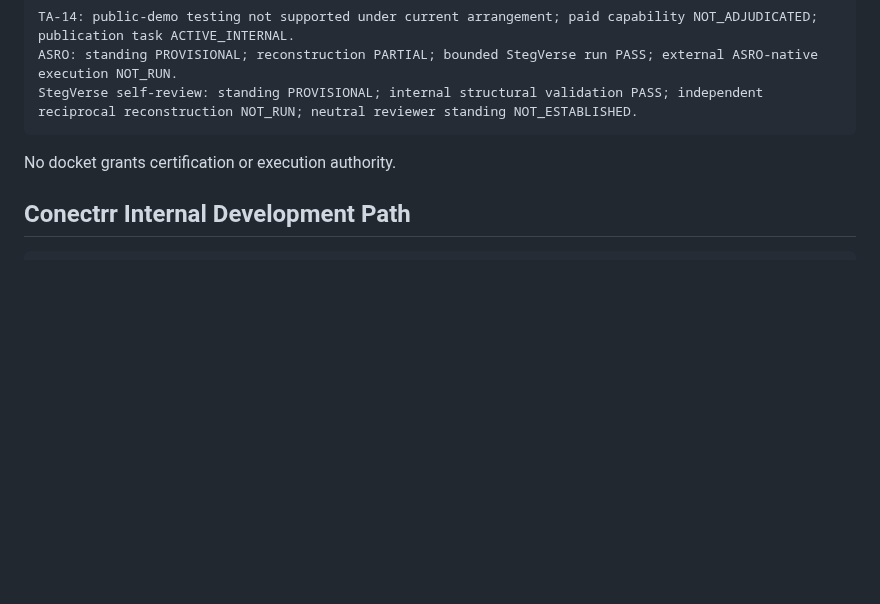
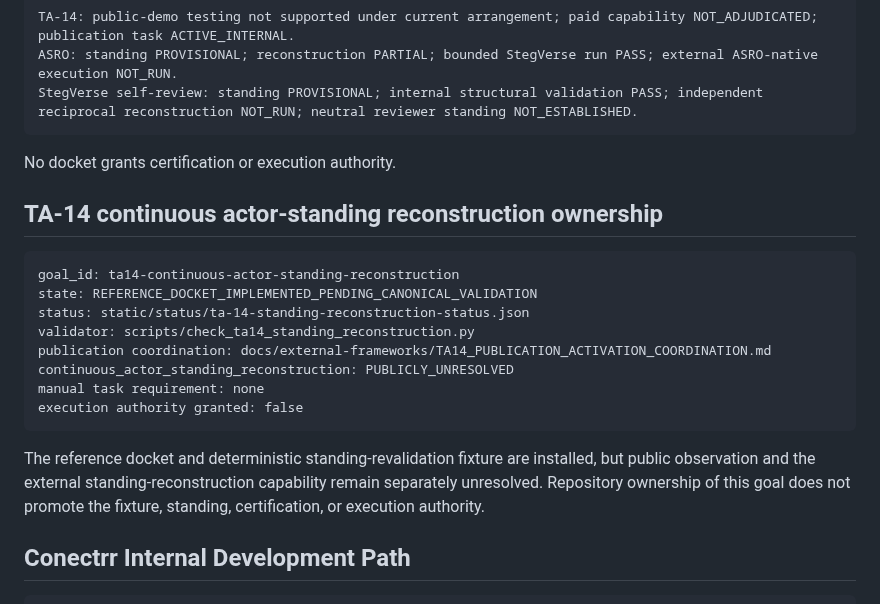
Before and after one commit to StegVerse-Labs/admissibility-wiki, a Markdown page: docs/ADMISSIBILITY_WIKI_MIRROR_HANDOFF.md, the part around the change. Drawn GitHub-style; blank space fills up the shorter version.

Commit message:
Bind TA-14 standing reconstruction into wiki handoff

````diff
--- a/docs/ADMISSIBILITY_WIKI_MIRROR_HANDOFF.md
+++ b/docs/ADMISSIBILITY_WIKI_MIRROR_HANDOFF.md
@@ -212,6 +212,21 @@ StegVerse self-review: standing PROVISIONAL; internal structural validation PASS
 
 No docket grants certification or execution authority.
 
+## TA-14 continuous actor-standing reconstruction ownership
+
+```text
+goal_id: ta14-continuous-actor-standing-reconstruction
+state: REFERENCE_DOCKET_IMPLEMENTED_PENDING_CANONICAL_VALIDATION
+status: static/status/ta-14-standing-reconstruction-status.json
+validator: scripts/check_ta14_standing_reconstruction.py
+publication coordination: docs/external-frameworks/TA14_PUBLICATION_ACTIVATION_COORDINATION.md
+continuous_actor_standing_reconstruction: PUBLICLY_UNRESOLVED
+manual task requirement: none
+execution authority granted: false
+```
+
+The reference docket and deterministic standing-revalidation fixture are installed, but public observation and the external standing-reconstruction capability remain separately unresolved. Repository ownership of this goal does not promote the fixture, standing, certification, or execution authority.
+
 ## Conectrr Internal Development Path
 
 ```text
````
